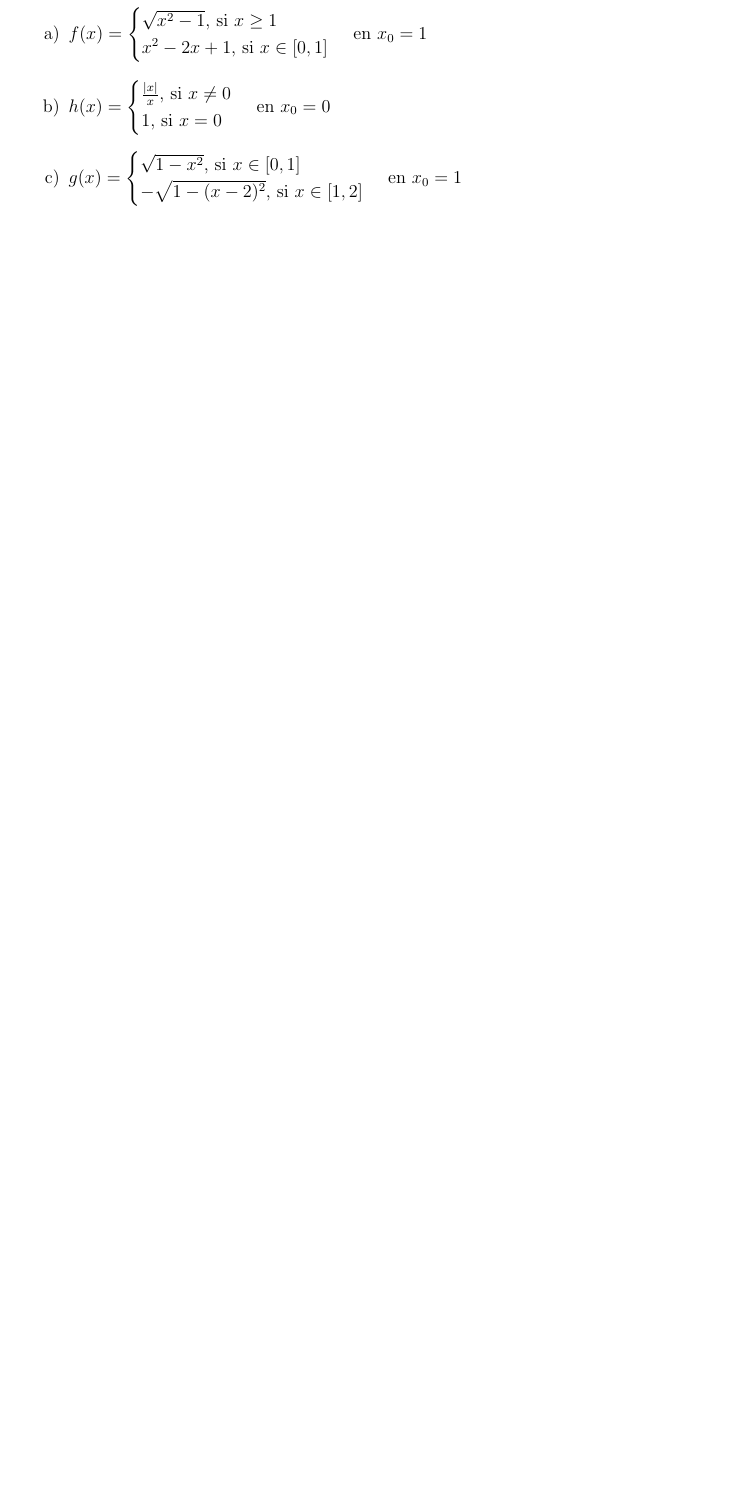
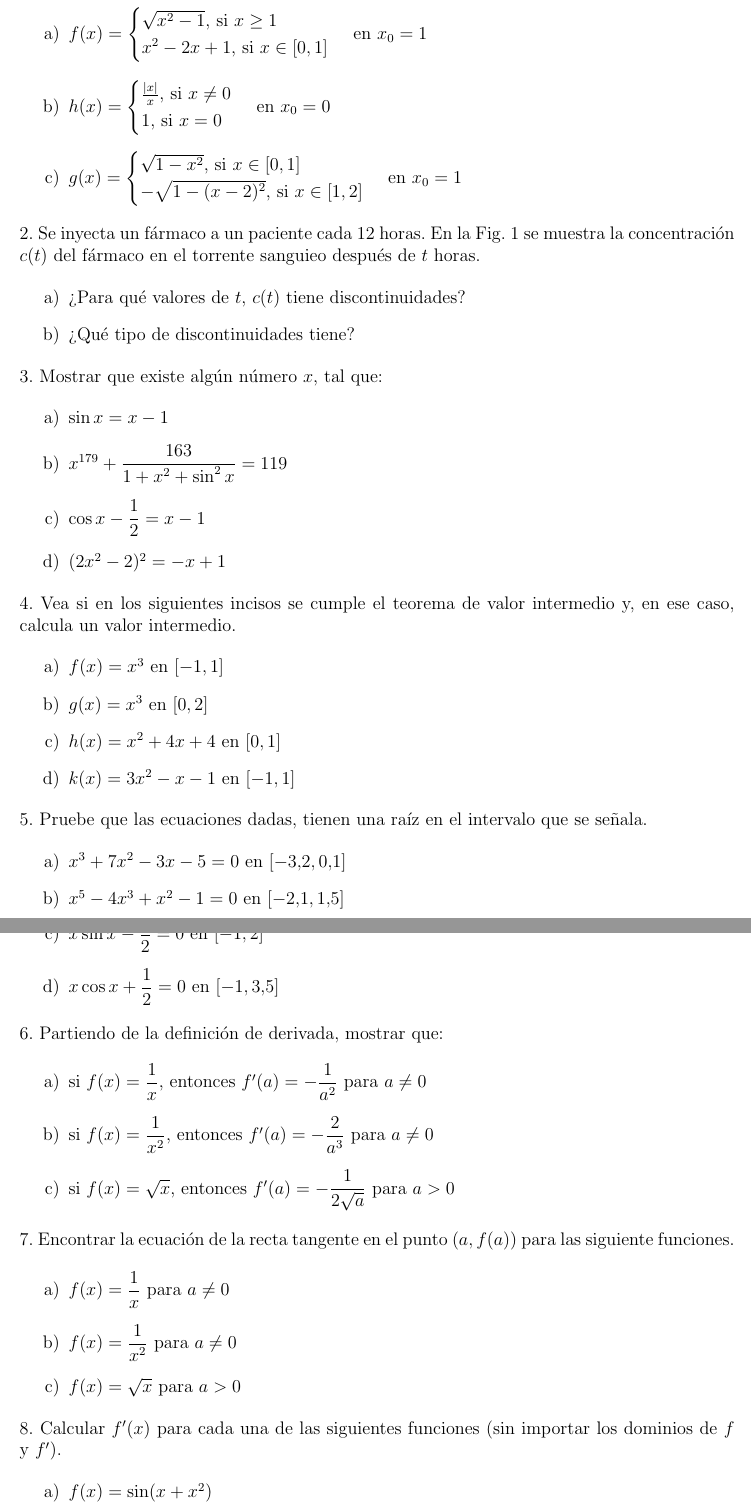
Before and after one commit to RDY00/Tarea3, a LaTeX problem sheet (Tarea2.tex): part of page 2 of 2 before the commit and two parts of pages 2 and 3 of 4 after it, the two joined at a grey line, cut so that both start at the same text, the shorter picture padded with empty space. Compiled offline with pdfLaTeX.

Commit message:
Plantilla 1-8

```diff
--- a/Tarea2.tex
+++ b/Tarea2.tex
@@ -57,3 +57,58 @@
     en $x_0=1$
 \end{enumerate}
 
+2. Se inyecta un fármaco a un paciente cada 12 horas. En la Fig. 1 se muestra la concentración $c(t)$ del fármaco en el torrente sanguieo después de $t$ horas.
+
+\begin{enumerate}[\hspace{12px} a)]
+    \item ¿Para qué valores de $t$, $c(t)$ tiene discontinuidades?
+    \item ¿Qué tipo de discontinuidades tiene?
+\end{enumerate}
+
+3. Mostrar que existe algún número $x$, tal que:
+
+\begin{enumerate}[\hspace{12px} a)]
+    \item \(\sin x = x-1\)
+    \item \(x^{179}+\displaystyle\frac{163}{1+x^2+\sin^2 x}=119\)
+    \item \(\cos x - \displaystyle\frac{1}{2}=x-1\)
+    \item \((2x^2-2)^2=-x+1\)
+\end{enumerate}
+
+4. Vea si en los siguientes incisos se cumple el teorema de valor intermedio y, en ese caso, calcula un valor intermedio.
+
+\begin{enumerate}[\hspace{12px} a)]
+    \item \(f(x)=x^3\) en $[-1,1]$
+    \item \(g(x)=x^3\) en $[0,2]$
+    \item \(h(x)=x^2+4x+4\) en $[0,1]$
+    \item \(k(x)=3x^2-x-1\) en $[-1,1]$
+\end{enumerate}
+
+5. Pruebe que las ecuaciones dadas, tienen una raíz en el intervalo que se señala.
+
+\begin{enumerate}[\hspace{12px} a)]
+    \item \(x^3+7x^2-3x-5=0\) en $[-3.2,0.1]$
+    \item \(x^5-4x^3+x^2-1=0\) en $[-2.1,1.5]$
+    \item \(x\sin x-\displaystyle\frac{1}{2}=0\) en $[-1,2]$
+    \item \(x\cos x+\displaystyle\frac{1}{2}=0\) en $[-1,3.5]$
+\end{enumerate}
+
+6. Partiendo de la definición de derivada, mostrar que:
+
+\begin{enumerate}[\hspace{12px} a)]
+    \item si \(f(x)=\displaystyle\frac{1}{x}\), entonces \(f'(a)=-\displaystyle\frac{1}{a^2}\) para \(a \neq 0\)
+    \item si \(f(x)=\displaystyle\frac{1}{x^2}\), entonces \(f'(a)=-\displaystyle\frac{2}{a^3}\) para \(a \neq 0\)
+    \item si \(f(x)=\sqrt{x}\), entonces \(f'(a)=-\displaystyle\frac{1}{2\sqrt{a}}\) para \(a > 0\)
+\end{enumerate}
+
+7. Encontrar la ecuación de la recta tangente en el punto \((a,f(a))\) para las siguiente funciones.
+
+\begin{enumerate}[\hspace{12px} a)]
+    \item \(f(x)=\displaystyle\frac{1}{x}\) para \(a \neq 0\)
+    \item \(f(x)=\displaystyle\frac{1}{x^2}\) para \(a \neq 0\)
+    \item \(f(x)=\sqrt{x}\) para \(a > 0\)
+\end{enumerate}
+
+8. Calcular \(f'(x)\) para cada una de las siguientes funciones (sin importar los dominios de \(f\) y \(f'\)).
+
+\begin{enumerate}[\hspace{12px} a)]
+    \item \(f(x) = \sin(x+x^2)\)
+    \item \(f(x) = \sin(x) + \sin(x^2)\)
```
Also changed, not shown: Tarea2.tex (14 more changed lines).
